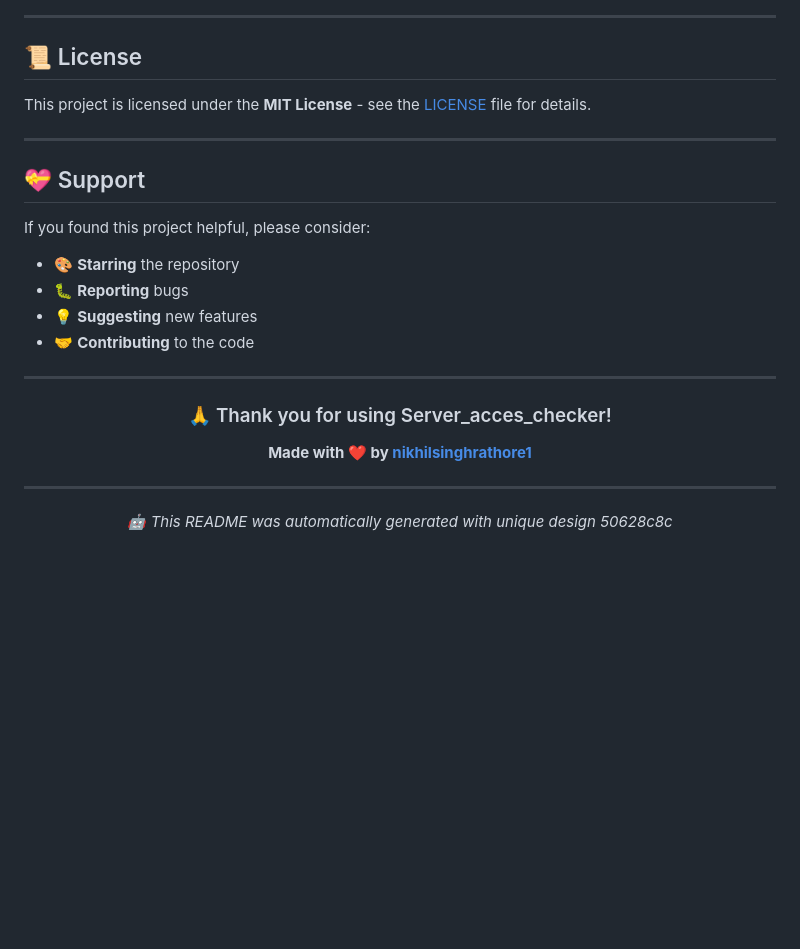
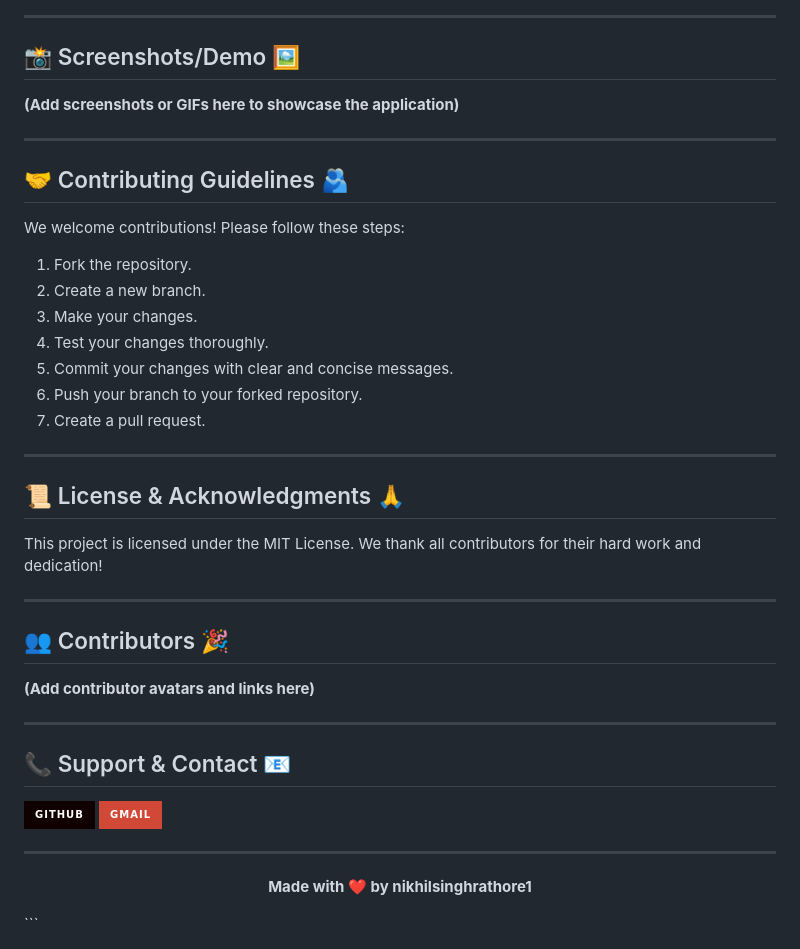
Before and after one commit to nikhilsinghrathore1/Server_acces_checker, a Markdown page: README.md, the part around one of its changes. Rendered like a GitHub page; badges without logos; blank space fills up the shorter version.

````diff
--- a/README.md
+++ b/README.md
@@ -126,31 +134,53 @@ We love contributions! 🎉
 
 ---
 
-## 📜 License
+## 📸 Screenshots/Demo 🖼️
 
-This project is licensed under the **MIT License** - see the [LICENSE](LICENSE) file for details.
+**(Add screenshots or GIFs here to showcase the application)**
+
 
 ---
 
-## 💝 Support
+## 🤝 Contributing Guidelines 🫂
 
-If you found this project helpful, please consider:
+We welcome contributions! Please follow these steps:
 
-- 🎨 **Starring** the repository
-- 🐛 **Reporting** bugs
-- 💡 **Suggesting** new features
-- 🤝 **Contributing** to the code
+1. Fork the repository.
+2. Create a new branch.
+3. Make your changes.
+4. Test your changes thoroughly.
+5. Commit your changes with clear and concise messages.
+6. Push your branch to your forked repository.
+7. Create a pull request.
+
+
+---
+
+## 📜 License & Acknowledgments 🙏
+
+This project is licensed under the MIT License.  We thank all contributors for their hard work and dedication!
+
+
+---
+
+## 👥 Contributors 🎉
+
+**(Add contributor avatars and links here)**
+
+
+---
+
+## 📞 Support & Contact 📧
+
+[![GitHub](https://img.shields.io/badge/GitHub-100000?style=for-the-badge&logo=github&logoColor=white)](https://github.com/nikhilsinghrathore1/Server_acces_checker)
+[![Email](https://img.shields.io/badge/Gmail-D14836?style=for-the-badge&logo=gmail&logoColor=white)](mailto:your.email@example.com)
+
 
 ---
 
 <div align="center">
 
-### 🙏 Thank you for using Server_acces_checker!
-
-**Made with ❤️ by [nikhilsinghrathore1](https://github.com/nikhilsinghrathore1)**
-
----
-
-*🤖 This README was automatically generated with unique design 50628c8c*
+**Made with ❤️ by nikhilsinghrathore1**
 
 </div>
+```
````
Also changed, not shown: other parts of README.md (+94 -86 lines).
